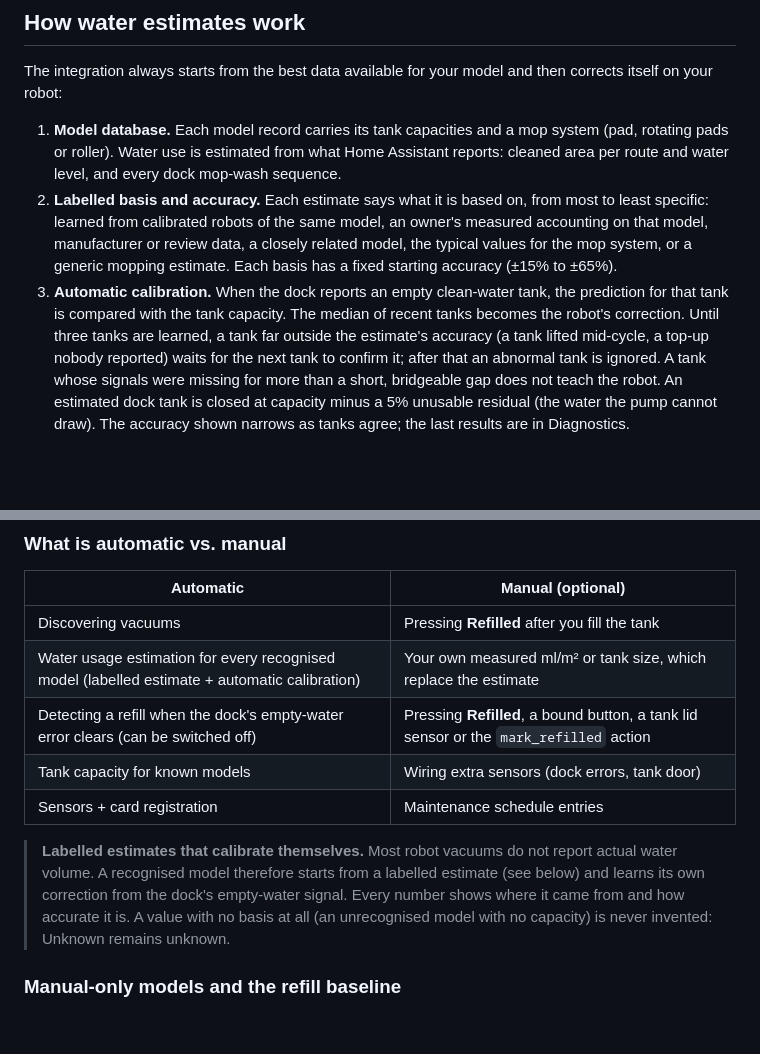
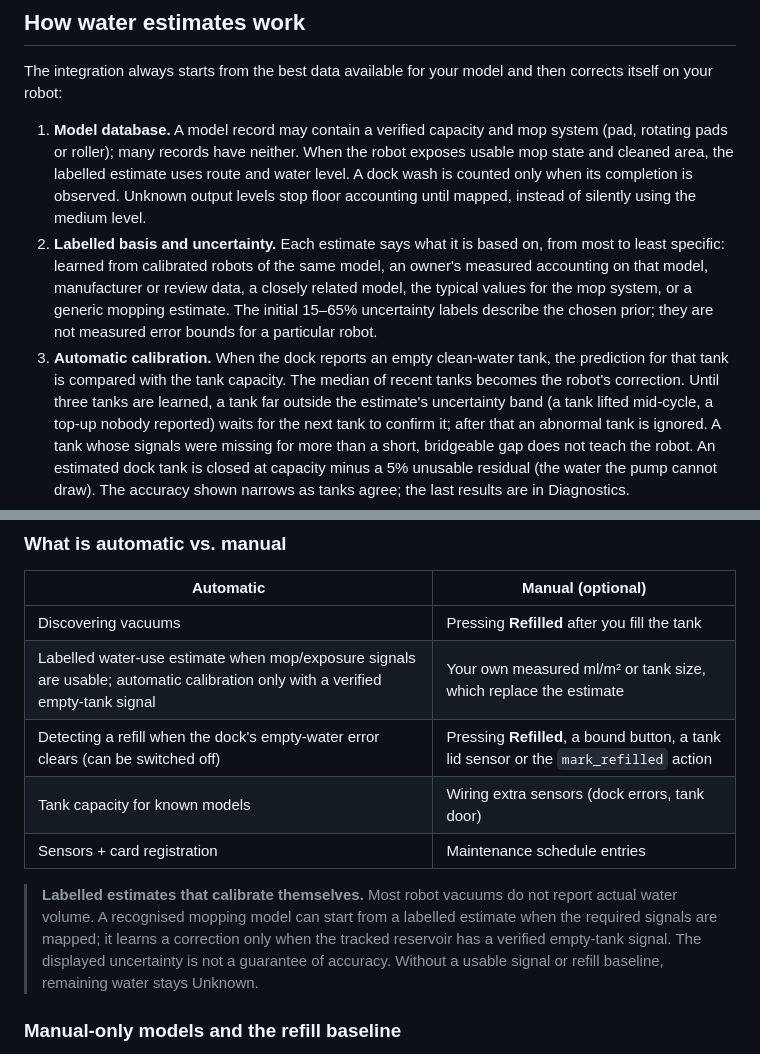
Before and after one commit to MacSiem/ha-vacuum-water-monitor, a Markdown page: README.md, 2 parts joined by grey strips. Drawn GitHub-style; blank space fills up the shorter version.

```diff
--- a/README.md
+++ b/README.md
@@ -43,17 +43,19 @@ calibration limits, plus a privacy-safe partial-session template.
 The integration always starts from the best data available for your model and then corrects
 itself on your robot:
 
-1. **Model database.** Each model record carries its tank capacities and a mop system (pad,
-   rotating pads or roller). Water use is estimated from what Home Assistant reports: cleaned
-   area per route and water level, and every dock mop-wash sequence.
-2. **Labelled basis and accuracy.** Each estimate says what it is based on, from most to least
+1. **Model database.** A model record may contain a verified capacity and mop system (pad,
+   rotating pads or roller); many records have neither. When the robot exposes usable mop
+   state and cleaned area, the labelled estimate uses route and water level. A dock wash is
+   counted only when its completion is observed. Unknown output levels stop floor accounting
+   until mapped, instead of silently using the medium level.
+2. **Labelled basis and uncertainty.** Each estimate says what it is based on, from most to least
    specific: learned from calibrated robots of the same model, an owner's measured accounting
    on that model, manufacturer or review data, a closely related model, the typical values for
-   the mop system, or a generic mopping estimate. Each basis has a fixed starting accuracy
-   (±15% to ±65%).
+   the mop system, or a generic mopping estimate. The initial 15–65% uncertainty labels
+   describe the chosen prior; they are not measured error bounds for a particular robot.
 3. **Automatic calibration.** When the dock reports an empty clean-water tank, the prediction
    for that tank is compared with the tank capacity. The median of recent tanks becomes the
-   robot's correction. Until three tanks are learned, a tank far outside the estimate's accuracy
+   robot's correction. Until three tanks are learned, a tank far outside the estimate's uncertainty band
    (a tank lifted mid-cycle, a top-up nobody reported) waits for the next tank to confirm it;
    after that an abnormal tank is ignored. A tank whose signals were missing for more than a
    short, bridgeable gap does not teach the robot. An estimated dock tank is closed at capacity
@@ -156,16 +158,16 @@ What happens under the hood:
 | Automatic | Manual (optional) |
 |---|---|
 | Discovering vacuums | Pressing **Refilled** after you fill the tank |
-| Water usage estimation for every recognised model (labelled estimate + automatic calibration) | Your own measured ml/m² or tank size, which replace the estimate |
+| Labelled water-use estimate when mop/exposure signals are usable; automatic calibration only with a verified empty-tank signal | Your own measured ml/m² or tank size, which replace the estimate |
 | Detecting a refill when the dock's empty-water error clears (can be switched off) | Pressing **Refilled**, a bound button, a tank lid sensor or the `mark_refilled` action |
 | Tank capacity for known models | Wiring extra sensors (dock errors, tank door) |
 | Sensors + card registration | Maintenance schedule entries |
 
 > **Labelled estimates that calibrate themselves.** Most robot vacuums do not report actual
-> water volume. A recognised model therefore starts from a labelled estimate (see below) and
-> learns its own correction from the dock's empty-water signal. Every number shows where it
-> came from and how accurate it is. A value with no basis at all (an unrecognised model with
-> no capacity) is never invented: Unknown remains unknown.
+> water volume. A recognised mopping model can start from a labelled estimate when the
+> required signals are mapped; it learns a correction only when the tracked reservoir has
+> a verified empty-tank signal. The displayed uncertainty is not a guarantee of accuracy.
+> Without a usable signal or refill baseline, remaining water stays Unknown.
 
 ### Manual-only models and the refill baseline
 
```
Also changed, not shown: other parts of README.md (+5 -4 lines), docs/model-support-matrix.md (+6 -4 lines), docs/runtime-consumption-contract.md (+6 -0 lines), docs/screenshots/card-settings.png, docs/screenshots/card-water-dark.png, docs/screenshots/card-water-light.png, 6 other files.
